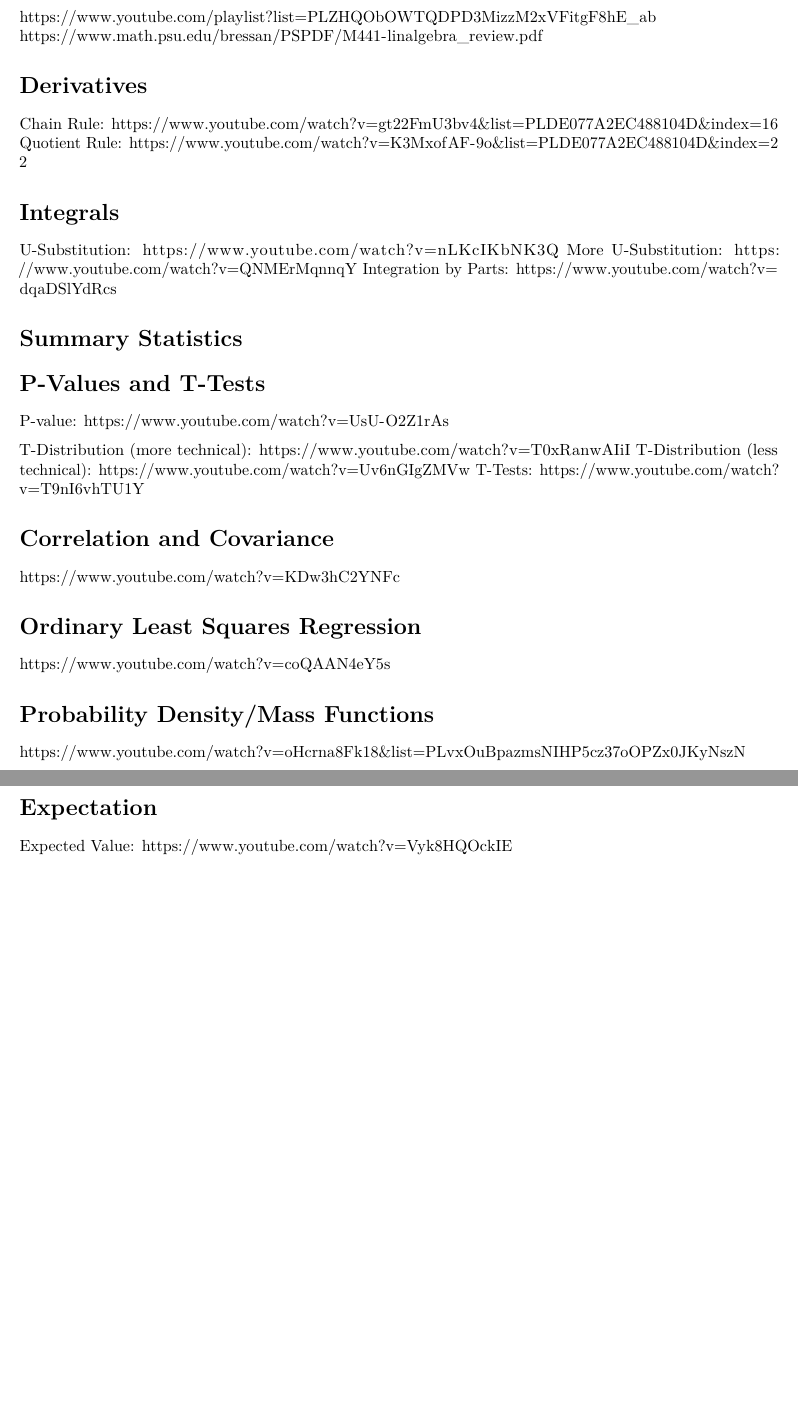
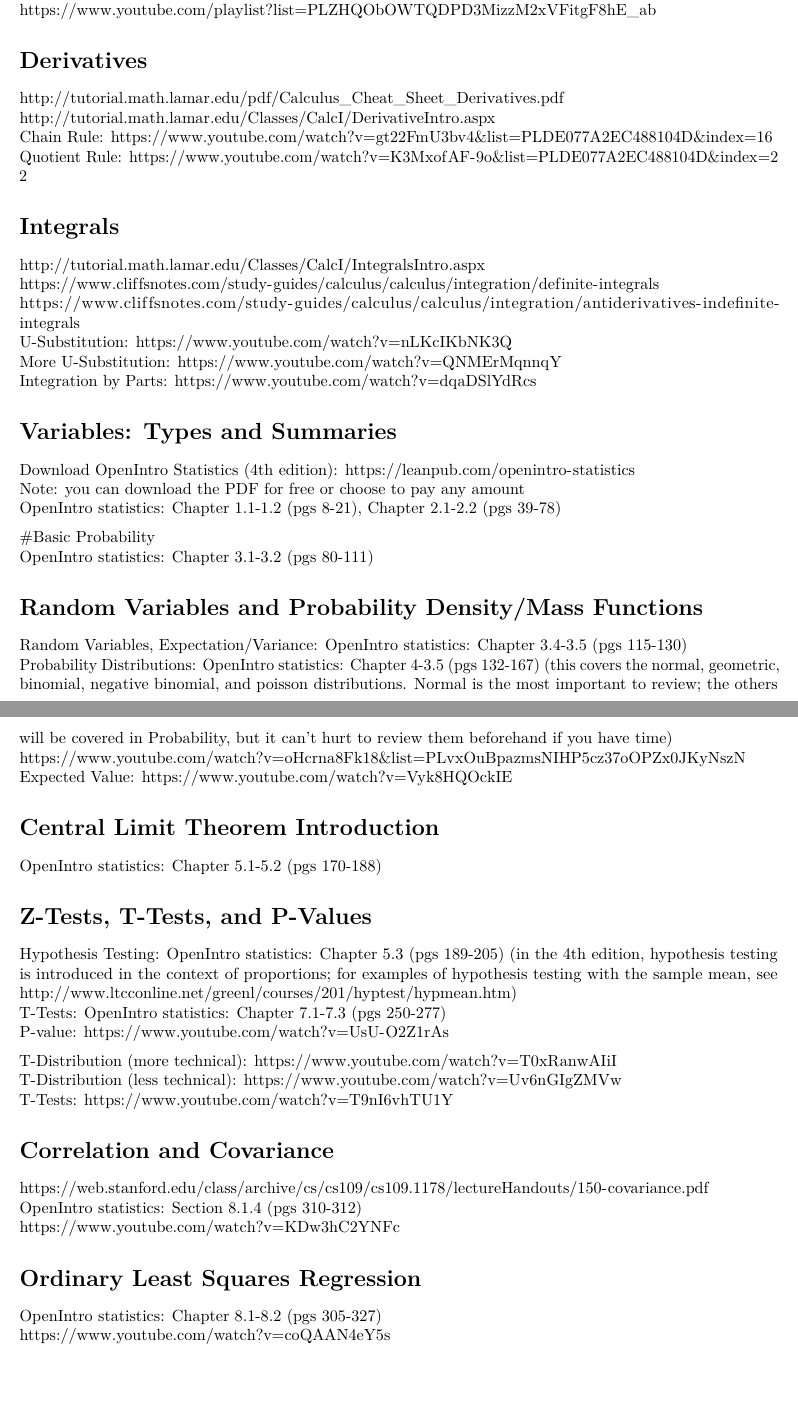
Before and after one commit to sophiesommer/A3SR-Welcome-Package, an R Markdown document (Math Review/Math Resources.Rmd): two parts of pages 1 and 2 of 2, joined at a grey line, cut so that both start at the same text. Rendered offline with R 4.5, knitr and Pandoc, then LaTeX, with nearby package versions.

Commit message:
adding resources

```diff
--- a/Math Review/Math Resources.Rmd
+++ b/Math Review/Math Resources.Rmd
@@ -28,11 +34,29 @@ Quotient Rule: https://www.youtube.com/watch?v=K3MxofAF-9o&list=PLDE077A2EC48810
+https://www.cliffsnotes.com/study-guides/calculus/calculus/integration/definite-integrals
+https://www.cliffsnotes.com/study-guides/calculus/calculus/integration/antiderivatives-indefinite-integrals
 U-Substitution: https://www.youtube.com/watch?v=nLKcIKbNK3Q
 More U-Substitution: https://www.youtube.com/watch?v=QNMErMqnnqY
 Integration by Parts: https://www.youtube.com/watch?v=dqaDSlYdRcs
 
-# Summary Statistics
+# Variables: Types and Summaries
+Download OpenIntro Statistics (4th edition): https://leanpub.com/openintro-statistics
+Note: you can download the PDF for free or choose to pay any amount
+OpenIntro statistics: Chapter 1.1-1.2 (pgs 8-21), Chapter 2.1-2.2 (pgs 39-78)
 
+#Basic Probability
+OpenIntro statistics: Chapter 3.1-3.2 (pgs 80-111)
 
-# P-Values and T-Tests
+# Random Variables and Probability Density/Mass Functions
+Random Variables, Expectation/Variance: OpenIntro statistics: Chapter 3.4-3.5 (pgs 115-130)
+Probability Distributions: OpenIntro statistics: Chapter 4-3.5 (pgs 132-167) (this covers the normal, geometric, binomial, negative binomial, and poisson distributions. Normal is the most important to review; the others will be covered in Probability, but it can't hurt to review them beforehand if you have time)
+https://www.youtube.com/watch?v=oHcrna8Fk18&list=PLvxOuBpazmsNIHP5cz37oOPZx0JKyNszN
+Expected Value: https://www.youtube.com/watch?v=Vyk8HQOckIE
+
+# Central Limit Theorem Introduction
+OpenIntro statistics: Chapter 5.1-5.2 (pgs 170-188)
+
+# Z-Tests, T-Tests, and P-Values
+Hypothesis Testing: OpenIntro statistics: Chapter 5.3 (pgs 189-205) (in the 4th edition, hypothesis testing is introduced in the context of proportions; for examples of hypothesis testing with the sample mean, see http://www.ltcconline.net/greenl/courses/201/hyptest/hypmean.htm)
+T-Tests: OpenIntro statistics: Chapter 7.1-7.3 (pgs 250-277)
 P-value: https://www.youtube.com/watch?v=UsU-O2Z1rAs
 
 T-Distribution (more technical): https://www.youtube.com/watch?v=T0xRanwAIiI
@@ -40,14 +64,11 @@ T-Distribution (less technical): https://www.youtube.com/watch?v=Uv6nGIgZMVw
 T-Tests: https://www.youtube.com/watch?v=T9nI6vhTU1Y
 
 # Correlation and Covariance
+https://web.stanford.edu/class/archive/cs/cs109/cs109.1178/lectureHandouts/150-covariance.pdf
+OpenIntro statistics: Section 8.1.4 (pgs 310-312)
 https://www.youtube.com/watch?v=KDw3hC2YNFc
 
 
 # Ordinary Least Squares Regression
+OpenIntro statistics: Chapter 8.1-8.2 (pgs 305-327)
 https://www.youtube.com/watch?v=coQAAN4eY5s
-
-# Probability Density/Mass Functions
-https://www.youtube.com/watch?v=oHcrna8Fk18&list=PLvxOuBpazmsNIHP5cz37oOPZx0JKyNszN
-
-# Expectation
-Expected Value: https://www.youtube.com/watch?v=Vyk8HQOckIE
```
Also changed, not shown: Math Review/Math_Resources.pdf, Software Installation/Demo.R (line endings or trailing spaces), Math Review/Math Resources.Rmd (8 more changed lines).
